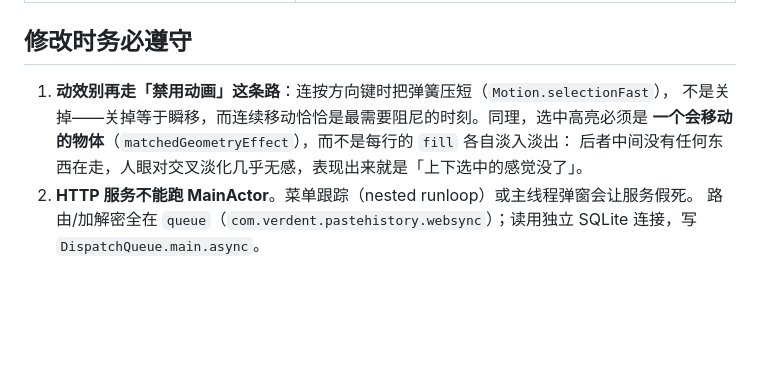
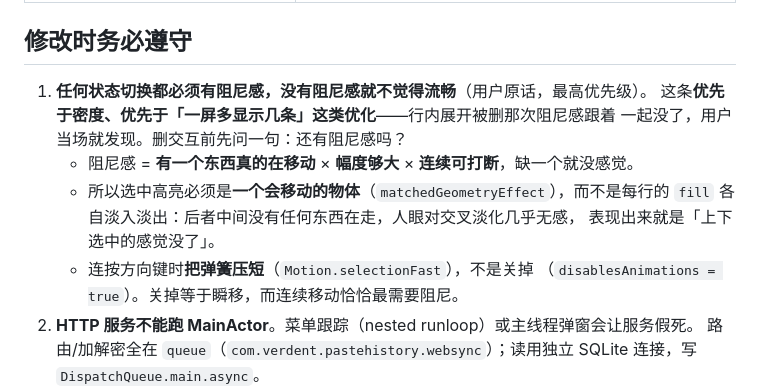
Before and after one commit to zhaoyuehao/PasteHistory, a Markdown page: AGENTS.md, the part around the change. GitHub-like rendering; blank space fills up the shorter version.

Commit message:
docs: 把「阻尼感是流畅的前提」立成交互准则
用户明确要求沉淀成准则，而不是留在 PR 描述里。落在两个地方：

- AGENTS.md「修改时务必遵守」第 1 条：升格为最高优先级原则，
  并写明它优先于密度类优化（行内展开那次就是代价）。下面挂三个必要条件
  与两条禁令（不许禁用动画、高亮不许各自淡入淡出）。
- 项目记忆的「设计侧约定」改组为「交互准则」，阻尼感放在第一章。

```diff
--- a/AGENTS.md
+++ b/AGENTS.md
@@ -89,10 +89,15 @@ PasteHistory.app/Contents/MacOS/PasteHistory --restore-images   # 从 iCloud 恢
 
 ## 修改时务必遵守
 
-1. **动效别再走「禁用动画」这条路**：连按方向键时把弹簧压短（`Motion.selectionFast`），
-   不是关掉——关掉等于瞬移，而连续移动恰恰是最需要阻尼的时刻。同理，选中高亮必须是
-   **一个会移动的物体**（`matchedGeometryEffect`），而不是每行的 `fill` 各自淡入淡出：
-   后者中间没有任何东西在走，人眼对交叉淡化几乎无感，表现出来就是「上下选中的感觉没了」。
+1. **任何状态切换都必须有阻尼感，没有阻尼感就不觉得流畅**（用户原话，最高优先级）。
+   这条**优先于密度、优先于「一屏多显示几条」这类优化**——行内展开被删那次阻尼感跟着
+   一起没了，用户当场就发现。删交互前先问一句：还有阻尼感吗？
+   - 阻尼感 = **有一个东西真的在移动** × **幅度够大** × **连续可打断**，缺一个就没感觉。
+   - 所以选中高亮必须是**一个会移动的物体**（`matchedGeometryEffect`），而不是每行的
+     `fill` 各自淡入淡出：后者中间没有任何东西在走，人眼对交叉淡化几乎无感，
+     表现出来就是「上下选中的感觉没了」。
+   - 连按方向键时**把弹簧压短**（`Motion.selectionFast`），不是关掉
+     （`disablesAnimations = true`）。关掉等于瞬移，而连续移动恰恰最需要阻尼。
 2. **HTTP 服务不能跑 MainActor**。菜单跟踪（nested runloop）或主线程弹窗会让服务假死。
    路由/加解密全在 `queue`（`com.verdent.pastehistory.websync`）；读用独立 SQLite 连接，写 `DispatchQueue.main.async`。
 3. **禁止用 `NSJSONSerialization` 序列化顶层 String**——会抛 ObjC 异常直接崩进程，用 `JSONEncoder`。
```
